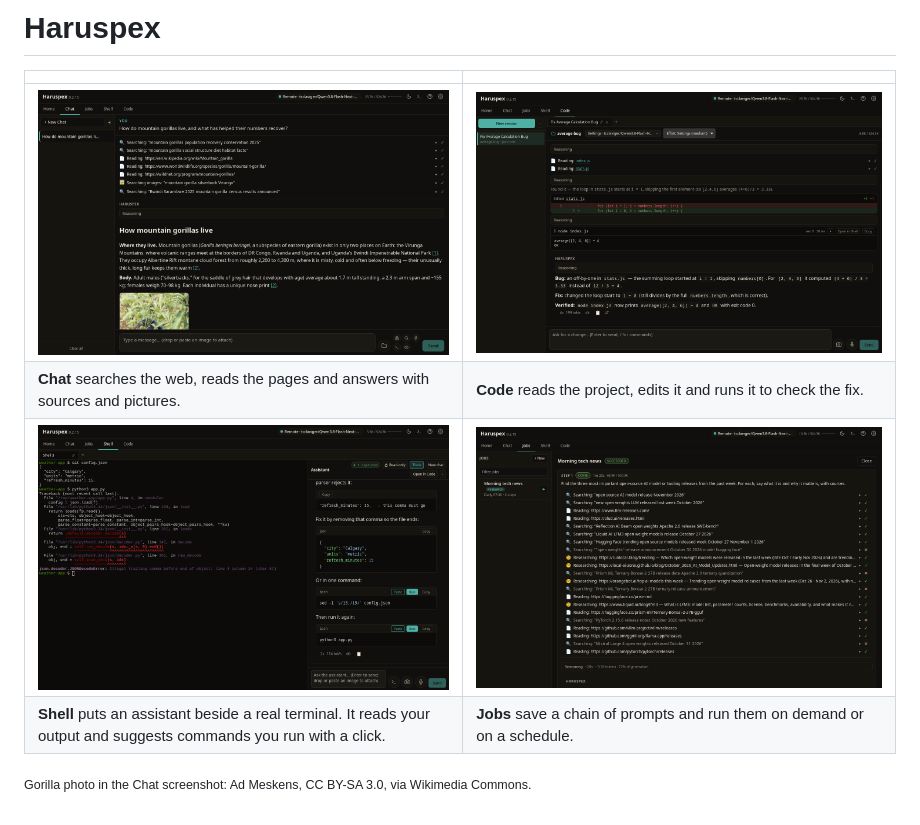
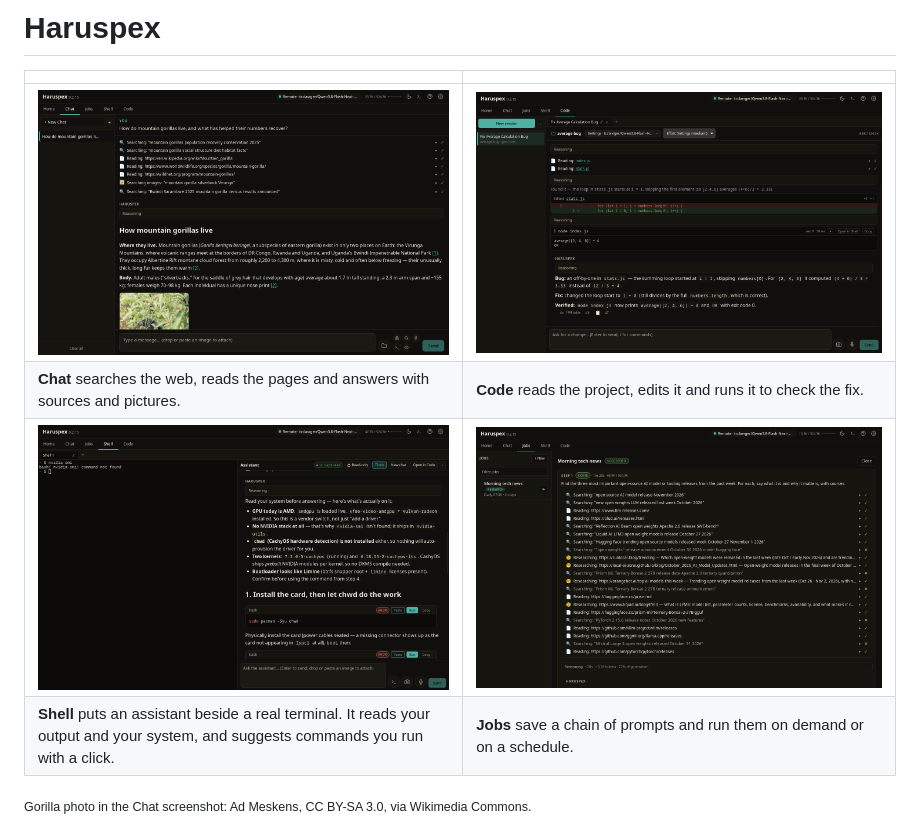
Before and after one commit to tmac1973/haruspex, a Markdown page: README.md, the part around the change. Rendered like a GitHub page; pictures changed too: docs/screenshots/shell.png.

Commit message:
docs(readme): show a system question in the Shell screenshot (#920)

```diff
--- a/README.md
+++ b/README.md
@@ -1,11 +1,11 @@
 # Haruspex
 
-|                                                                                                                           |                                                                                                       |
-| ------------------------------------------------------------------------------------------------------------------------- | ----------------------------------------------------------------------------------------------------- |
-| [![Chat: a researched answer with its searches and sources](docs/screenshots/chat.png)](docs/screenshots/chat.png)        | [![Code: a bug found, fixed and checked](docs/screenshots/code.png)](docs/screenshots/code.png)       |
-| **Chat** searches the web, reads the pages and answers with sources and pictures.                                         | **Code** reads the project, edits it and runs it to check the fix.                                    |
-| [![Shell: the assistant explaining an error beside the terminal](docs/screenshots/shell.png)](docs/screenshots/shell.png) | [![Jobs: a scheduled research job and its run](docs/screenshots/jobs.png)](docs/screenshots/jobs.png) |
-| **Shell** puts an assistant beside a real terminal. It reads your output and suggests commands you run with a click.      | **Jobs** save a chain of prompts and run them on demand or on a schedule.                             |
+|                                                                                                                                               |                                                                                                       |
+| --------------------------------------------------------------------------------------------------------------------------------------------- | ----------------------------------------------------------------------------------------------------- |
+| [![Chat: a researched answer with its searches and sources](docs/screenshots/chat.png)](docs/screenshots/chat.png)                            | [![Code: a bug found, fixed and checked](docs/screenshots/code.png)](docs/screenshots/code.png)       |
+| **Chat** searches the web, reads the pages and answers with sources and pictures.                                                             | **Code** reads the project, edits it and runs it to check the fix.                                    |
+| [![Shell: the assistant answering how to install NVIDIA drivers beside the terminal](docs/screenshots/shell.png)](docs/screenshots/shell.png) | [![Jobs: a scheduled research job and its run](docs/screenshots/jobs.png)](docs/screenshots/jobs.png) |
+| **Shell** puts an assistant beside a real terminal. It reads your output and your system, and suggests commands you run with a click.         | **Jobs** save a chain of prompts and run them on demand or on a schedule.                             |
 
 <sub>Gorilla photo in the Chat screenshot: Ad Meskens, CC BY-SA 3.0, via Wikimedia Commons.</sub>
 
```
